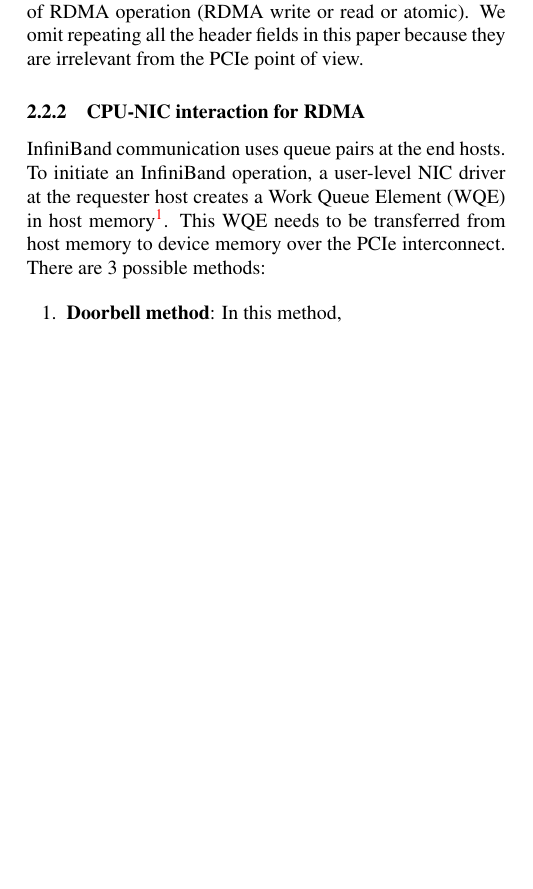
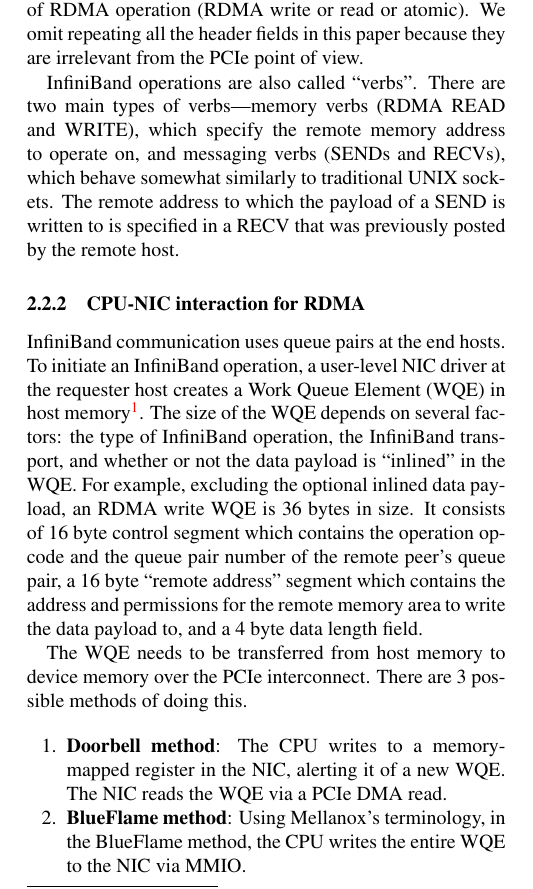
Before and after one commit to dongz9/measurepci, a LaTeX paper (doc/final/paper.tex, which reads doc/final/pcie.tex): part of one column of page 2 of 3, cut so that both start at the same text, the shorter picture padded with empty space. Compiled offline with pdfLaTeX.

Commit message:
More infiniband

```diff
--- a/doc/final/pcie.tex
+++ b/doc/final/pcie.tex
@@ -81,21 +81,41 @@ high-bandwidth communication. The InfiniBand adapters used in this work have 56
 Gbps of peak theoretical bandwidth per port, with $\sim$ 2 microseconds of
 round-trip latency. All InfiniBand-compliant adapters must also provide RDMA.
 
-\subsubsection{InfiniBand protocol}
+\subsubsection{InfiniBand protocol and verbs}
 Similar to PCIe, InfiniBand is a layered protocol. The header format of an
 InfiniBand packet depends on several factors including the transport (connected
 or datagram) and the type of RDMA operation (RDMA write or read or atomic). We
 omit repeating all the header fields in this paper because they are irrelevant
 from the PCIe point of view.
 
+InfiniBand operations are also called ``verbs''. There are two main types of
+verbs---memory verbs (RDMA READ and WRITE), which specify the remote memory
+address to operate on, and messaging verbs (SENDs and RECVs), which behave
+somewhat similarly to traditional UNIX sockets. The remote address to which the
+payload of a SEND is written to is specified in a RECV that was previously
+posted by the remote host.
+
 \subsubsection{CPU-NIC interaction for RDMA}
 InfiniBand communication uses queue pairs at the end hosts. To initiate an
 InfiniBand operation, a user-level NIC driver at the requester host creates
 a Work Queue Element (WQE) in host memory\footnote{We call the memory (cache
 or DRAM) connected to a host CPU ``host memory'' and the memory (SRAM) of a NIC
-``device memory''.}. This WQE needs to be transferred from host memory to device
-memory over the PCIe interconnect. There are 3 possible methods:
+``device memory''.}. The size of the WQE depends on several factors:
+the type of InfiniBand operation, the InfiniBand transport, and whether or not
+the data payload is ``inlined'' in the WQE. For example, excluding the optional
+inlined data payload, an RDMA write WQE is 36 bytes in size. It consists of
+16 byte control segment which contains the operation opcode and the queue pair
+number of the remote peer's queue pair, a 16 byte ``remote address'' segment
+which contains the address and permissions for the remote memory area to write
+the data payload to, and a 4 byte data length field.
+
+
+The WQE needs to be transferred from host memory to device memory over the
+PCIe interconnect. There are 3 possible methods of doing this.
 
 \begin{enumerate}
-\item \textbf{Doorbell method}: In this method,
+\item \textbf{Doorbell method}: The CPU writes to a memory-mapped register in
+the NIC, alerting it of a new WQE. The NIC reads the WQE via a PCIe DMA read.
+\item \textbf{BlueFlame method}: Using Mellanox's terminology, in the BlueFlame
+method, the CPU writes the entire WQE to the NIC via MMIO.
 \end{enumerate}
```
